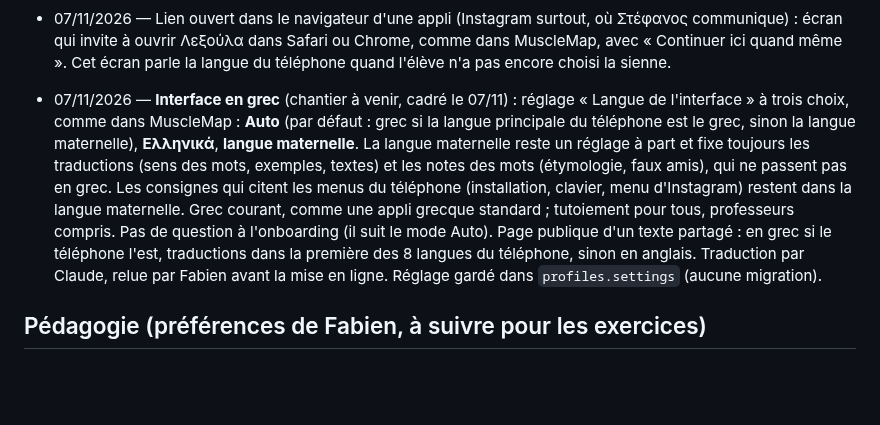
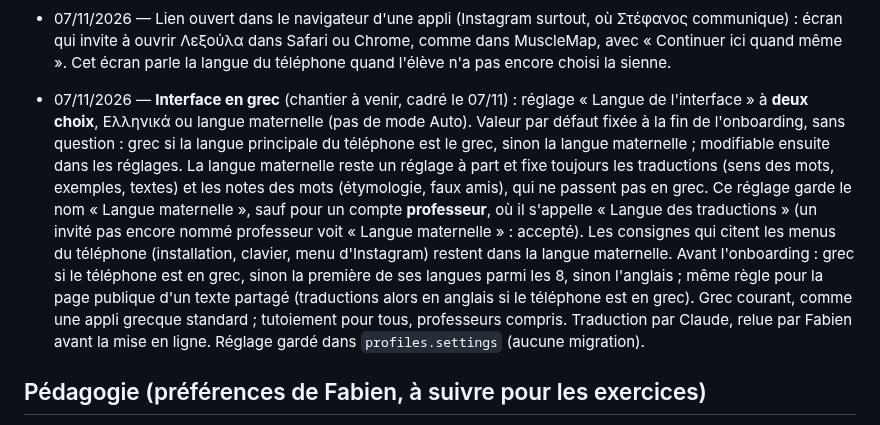
Before and after one commit to flepr/lexoula, a Markdown page: docs/DECISIONS.md, the part around the change. GitHub-like rendering; blank space fills up the shorter version.

Commit message:
Docs: Greek interface, two modes, teacher label
Co-Authored-By: Claude Opus 5.5 <noreply@anthropic.com>
Claude-Session: https://claude.ai/code/session_012QJFADJLbvBibqqCagH28v

```diff
--- a/docs/DECISIONS.md
+++ b/docs/DECISIONS.md
@@ -57,15 +57,18 @@ remplacée reste visible, barrée ou suivie de « remplacée le … ».
 - 07/11/2026 — Lien ouvert dans le navigateur d'une appli (Instagram surtout, où Στέφανος communique) : écran qui
   invite à ouvrir Λεξούλα dans Safari ou Chrome, comme dans MuscleMap, avec « Continuer ici quand même ». Cet écran
   parle la langue du téléphone quand l'élève n'a pas encore choisi la sienne.
-- 07/11/2026 — **Interface en grec** (chantier à venir, cadré le 07/11) : réglage « Langue de l'interface » à trois
-  choix, comme dans MuscleMap : **Auto** (par défaut : grec si la langue principale du téléphone est le grec, sinon la
-  langue maternelle), **Ελληνικά**, **langue maternelle**. La langue maternelle reste un réglage à part et fixe toujours
-  les traductions (sens des mots, exemples, textes) et les notes des mots (étymologie, faux amis), qui ne passent pas
-  en grec. Les consignes qui citent les menus du téléphone (installation, clavier, menu d'Instagram) restent dans la
-  langue maternelle. Grec courant, comme une appli grecque standard ; tutoiement pour tous, professeurs compris.
-  Pas de question à l'onboarding (il suit le mode Auto). Page publique d'un texte partagé : en grec si le téléphone
-  l'est, traductions dans la première des 8 langues du téléphone, sinon en anglais. Traduction par Claude, relue par
-  Fabien avant la mise en ligne. Réglage gardé dans `profiles.settings` (aucune migration).
+- 07/11/2026 — **Interface en grec** (chantier à venir, cadré le 07/11) : réglage « Langue de l'interface » à
+  **deux choix**, Ελληνικά ou langue maternelle (pas de mode Auto). Valeur par défaut fixée à la fin de l'onboarding,
+  sans question : grec si la langue principale du téléphone est le grec, sinon la langue maternelle ; modifiable
+  ensuite dans les réglages. La langue maternelle reste un réglage à part et fixe toujours les traductions (sens des
+  mots, exemples, textes) et les notes des mots (étymologie, faux amis), qui ne passent pas en grec. Ce réglage garde
+  le nom « Langue maternelle », sauf pour un compte **professeur**, où il s'appelle « Langue des traductions » (un
+  invité pas encore nommé professeur voit « Langue maternelle » : accepté). Les consignes qui citent les menus du
+  téléphone (installation, clavier, menu d'Instagram) restent dans la langue maternelle. Avant l'onboarding : grec si
+  le téléphone est en grec, sinon la première de ses langues parmi les 8, sinon l'anglais ; même règle pour la page
+  publique d'un texte partagé (traductions alors en anglais si le téléphone est en grec). Grec courant, comme une
+  appli grecque standard ; tutoiement pour tous, professeurs compris. Traduction par Claude, relue par Fabien avant
+  la mise en ligne. Réglage gardé dans `profiles.settings` (aucune migration).
 
 ## Pédagogie (préférences de Fabien, à suivre pour les exercices)
 - Surtout des QCM ; quelques exercices d'écriture, mais pas trop.
```
Also changed, not shown: docs/ETAT.md (+1 -1 lines).
